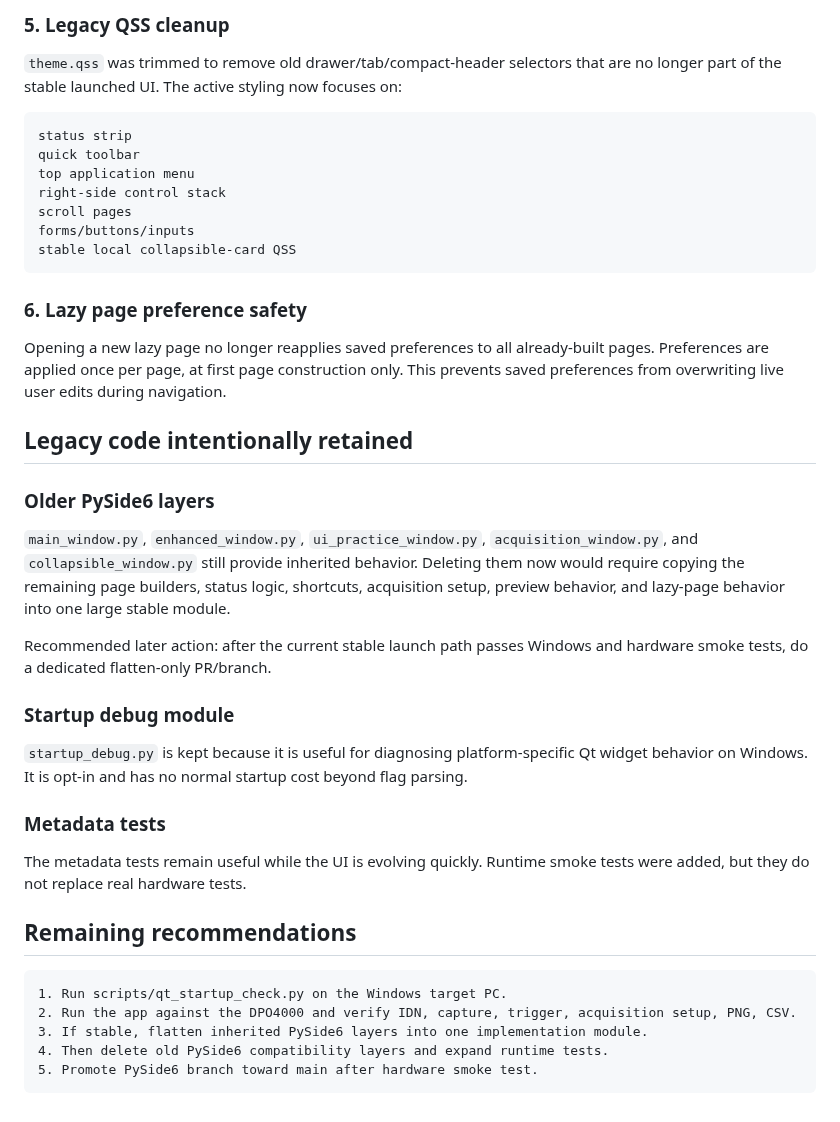
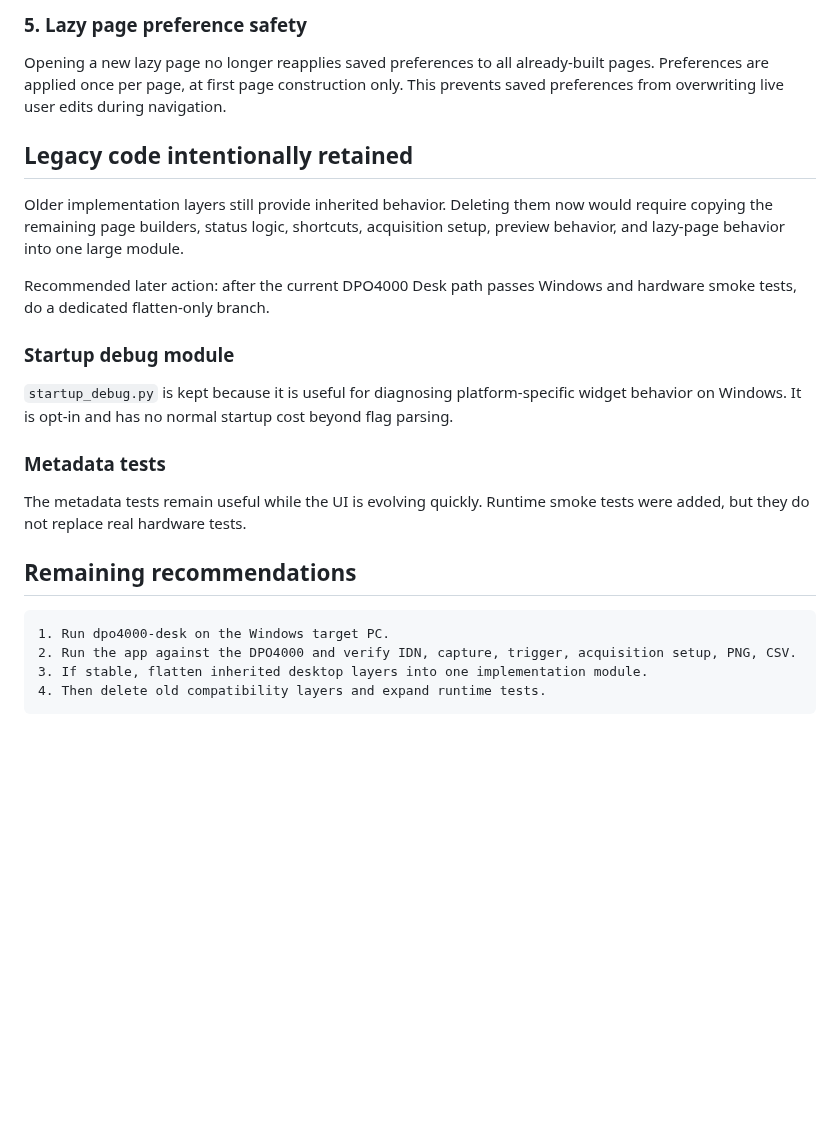
Before and after one commit to ami3go/Tektronix_DPO4000_utils, a Markdown page: docs/pyside6-refactoring-review.md, the part around one of its changes. Rendered like a GitHub page; blank space fills up the shorter version.

````diff
--- a/docs/pyside6-refactoring-review.md
+++ b/docs/pyside6-refactoring-review.md
@@ -72,33 +74,17 @@ dpo4000_utils.gui_qt.stable_window.QtScopeWindow
 
-### 5. Legacy QSS cleanup
-
-`theme.qss` was trimmed to remove old drawer/tab/compact-header selectors that are no longer part of the stable launched UI. The active styling now focuses on:
-
-```text
-status strip
-quick toolbar
-top application menu
-right-side control stack
-scroll pages
-forms/buttons/inputs
-stable local collapsible-card QSS
-```
-
-### 6. Lazy page preference safety
+### 5. Lazy page preference safety
 
 Opening a new lazy page no longer reapplies saved preferences to all already-built pages. Preferences are applied once per page, at first page construction only. This prevents saved preferences from overwriting live user edits during navigation.
 
 ## Legacy code intentionally retained
 
-### Older PySide6 layers
+Older implementation layers still provide inherited behavior. Deleting them now would require copying the remaining page builders, status logic, shortcuts, acquisition setup, preview behavior, and lazy-page behavior into one large module.
 
-`main_window.py`, `enhanced_window.py`, `ui_practice_window.py`, `acquisition_window.py`, and `collapsible_window.py` still provide inherited behavior. Deleting them now would require copying the remaining page builders, status logic, shortcuts, acquisition setup, preview behavior, and lazy-page behavior into one large stable module.
-
-Recommended later action: after the current stable launch path passes Windows and hardware smoke tests, do a dedicated flatten-only PR/branch.
+Recommended later action: after the current DPO4000 Desk path passes Windows and hardware smoke tests, do a dedicated flatten-only branch.
 
 ### Startup debug module
 
-`startup_debug.py` is kept because it is useful for diagnosing platform-specific Qt widget behavior on Windows. It is opt-in and has no normal startup cost beyond flag parsing.
+`startup_debug.py` is kept because it is useful for diagnosing platform-specific widget behavior on Windows. It is opt-in and has no normal startup cost beyond flag parsing.
 
 ### Metadata tests
 
@@ -107,9 +93,8 @@ The metadata tests remain useful while the UI is evolving quickly. Runtime smoke
 ## Remaining recommendations
 
 ```text
-1. Run scripts/qt_startup_check.py on the Windows target PC.
+1. Run dpo4000-desk on the Windows target PC.
 2. Run the app against the DPO4000 and verify IDN, capture, trigger, acquisition setup, PNG, CSV.
-3. If stable, flatten inherited PySide6 layers into one implementation module.
-4. Then delete old PySide6 compatibility layers and expand runtime tests.
-5. Promote PySide6 branch toward main after hardware smoke test.
+3. If stable, flatten inherited desktop layers into one implementation module.
+4. Then delete old compatibility layers and expand runtime tests.
 ```
````
Also changed, not shown: other parts of docs/pyside6-refactoring-review.md (+26 -24 lines).
